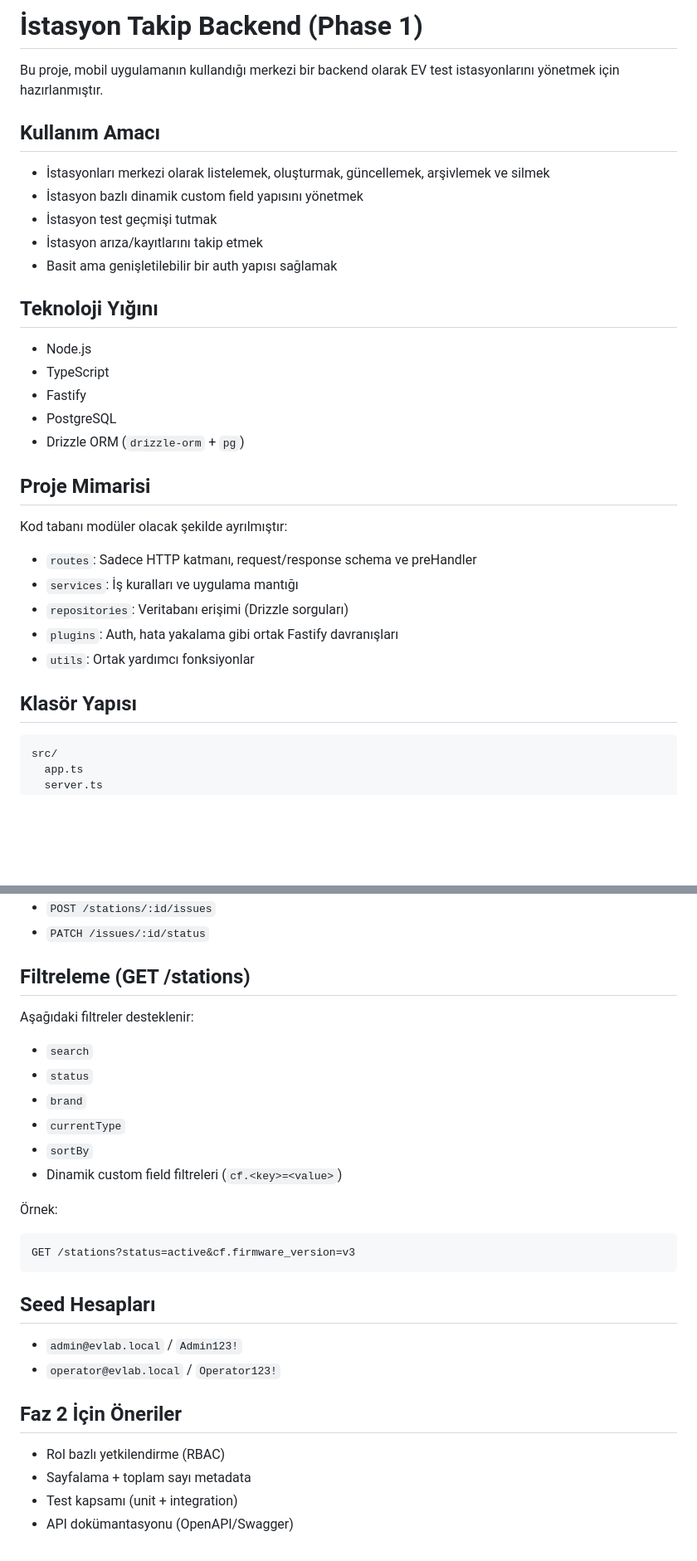
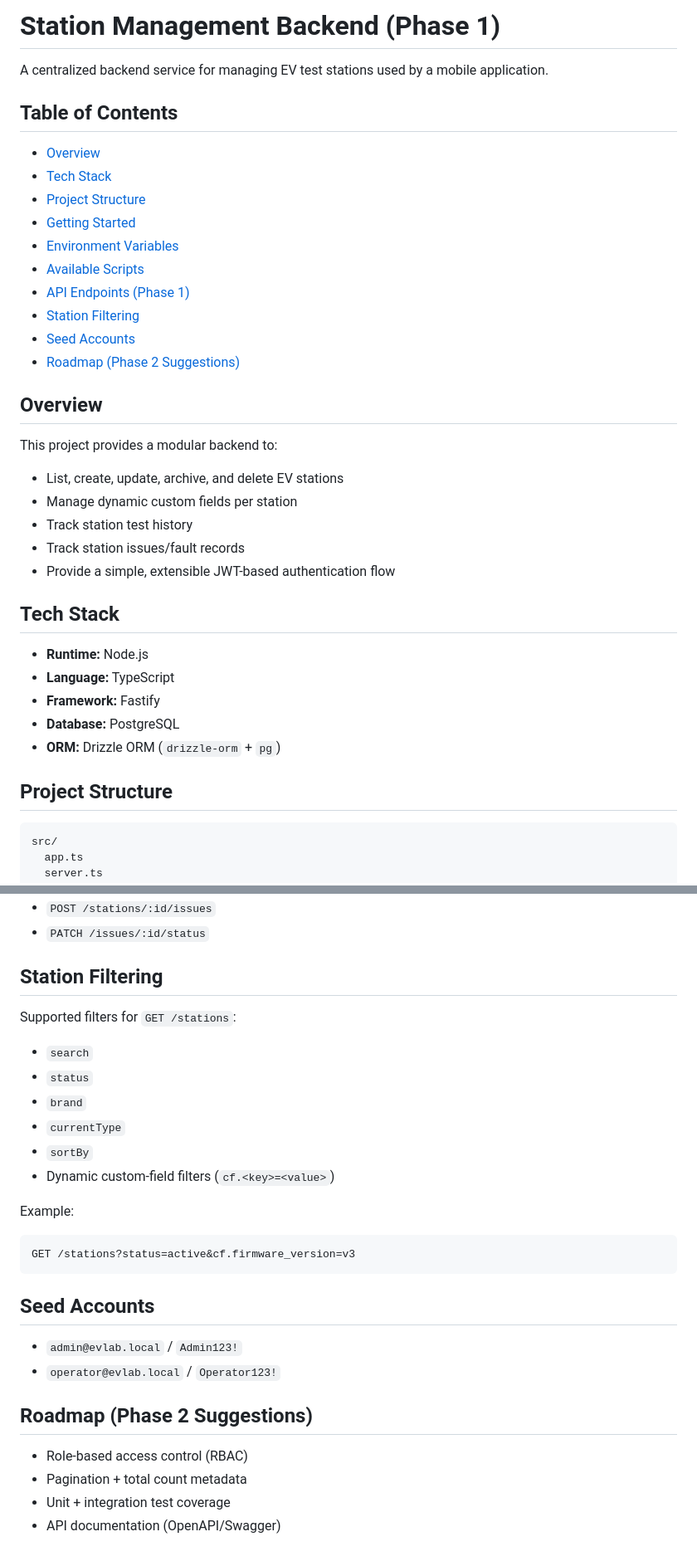
Before and after one commit to nbatamturk/stationManagementBackend, a Markdown page: README.md, 2 parts joined by grey strips. Shown at 83% size. Rendered like a GitHub page; blank space fills up the shorter version.

````diff
--- a/README.md
+++ b/README.md
@@ -1,30 +1,36 @@
-# İstasyon Takip Backend (Phase 1)
+# Station Management Backend (Phase 1)
 
-Bu proje, mobil uygulamanın kullandığı merkezi bir backend olarak EV test istasyonlarını yönetmek için hazırlanmıştır.
+A centralized backend service for managing EV test stations used by a mobile application.
 
-## Kullanım Amacı
-- İstasyonları merkezi olarak listelemek, oluşturmak, güncellemek, arşivlemek ve silmek
-- İstasyon bazlı dinamik custom field yapısını yönetmek
-- İstasyon test geçmişi tutmak
-- İstasyon arıza/kayıtlarını takip etmek
-- Basit ama genişletilebilir bir auth yapısı sağlamak
+## Table of Contents
+- [Overview](#overview)
+- [Tech Stack](#tech-stack)
+- [Project Structure](#project-structure)
+- [Getting Started](#getting-started)
+- [Environment Variables](#environment-variables)
+- [Available Scripts](#available-scripts)
+- [API Endpoints (Phase 1)](#api-endpoints-phase-1)
+- [Station Filtering](#station-filtering)
+- [Seed Accounts](#seed-accounts)
+- [Roadmap (Phase 2 Suggestions)](#roadmap-phase-2-suggestions)
 
-## Teknoloji Yığını
-- Node.js
-- TypeScript
-- Fastify
-- PostgreSQL
-- Drizzle ORM (`drizzle-orm` + `pg`)
+## Overview
+This project provides a modular backend to:
+- List, create, update, archive, and delete EV stations
+- Manage dynamic custom fields per station
+- Track station test history
+- Track station issues/fault records
+- Provide a simple, extensible JWT-based authentication flow
 
-## Proje Mimarisi
-Kod tabanı modüler olacak şekilde ayrılmıştır:
-- `routes`: Sadece HTTP katmanı, request/response schema ve preHandler
-- `services`: İş kuralları ve uygulama mantığı
-- `repositories`: Veritabanı erişimi (Drizzle sorguları)
-- `plugins`: Auth, hata yakalama gibi ortak Fastify davranışları
-- `utils`: Ortak yardımcı fonksiyonlar
+## Tech Stack
+- **Runtime:** Node.js
+- **Language:** TypeScript
+- **Framework:** Fastify
+- **Database:** PostgreSQL
+- **ORM:** Drizzle ORM (`drizzle-orm` + `pg`)
 
-## Klasör Yapısı
+## Project Structure
+
 ```text
 src/
   app.ts
@@ -130,26 +148,26 @@ Not: `DATABASE_URL` içinde şifrede `/`, `@`, `:`, `#`, `?`, `%` gibi karakterl
 - `POST /stations/:id/issues`
 - `PATCH /issues/:id/status`
 
-## Filtreleme (GET /stations)
-Aşağıdaki filtreler desteklenir:
+## Station Filtering
+Supported filters for `GET /stations`:
 - `search`
 - `status`
 - `brand`
 - `currentType`
 - `sortBy`
-- Dinamik custom field filtreleri (`cf.<key>=<value>`)
+- Dynamic custom-field filters (`cf.<key>=<value>`)
 
-Örnek:
+Example:
 ```http
 GET /stations?status=active&cf.firmware_version=v3
 ```
 
-## Seed Hesapları
+## Seed Accounts
 - `admin@evlab.local` / `Admin123!`
 - `operator@evlab.local` / `Operator123!`
 
-## Faz 2 İçin Öneriler
-- Rol bazlı yetkilendirme (RBAC)
-- Sayfalama + toplam sayı metadata
-- Test kapsamı (unit + integration)
-- API dokümantasyonu (OpenAPI/Swagger)
+## Roadmap (Phase 2 Suggestions)
+- Role-based access control (RBAC)
+- Pagination + total count metadata
+- Unit + integration test coverage
+- API documentation (OpenAPI/Swagger)
````
Also changed, not shown: other parts of README.md (+34 -22 lines).
